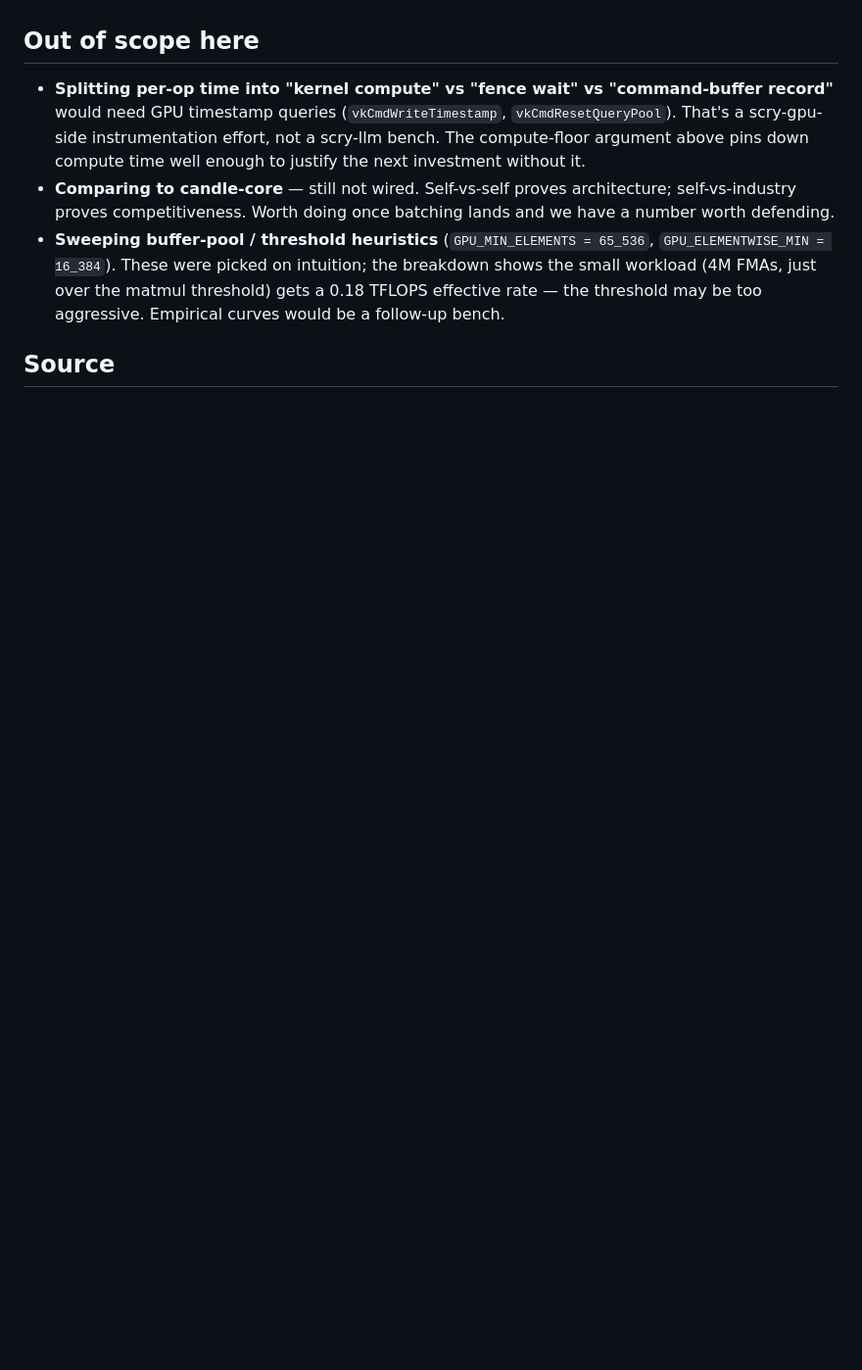
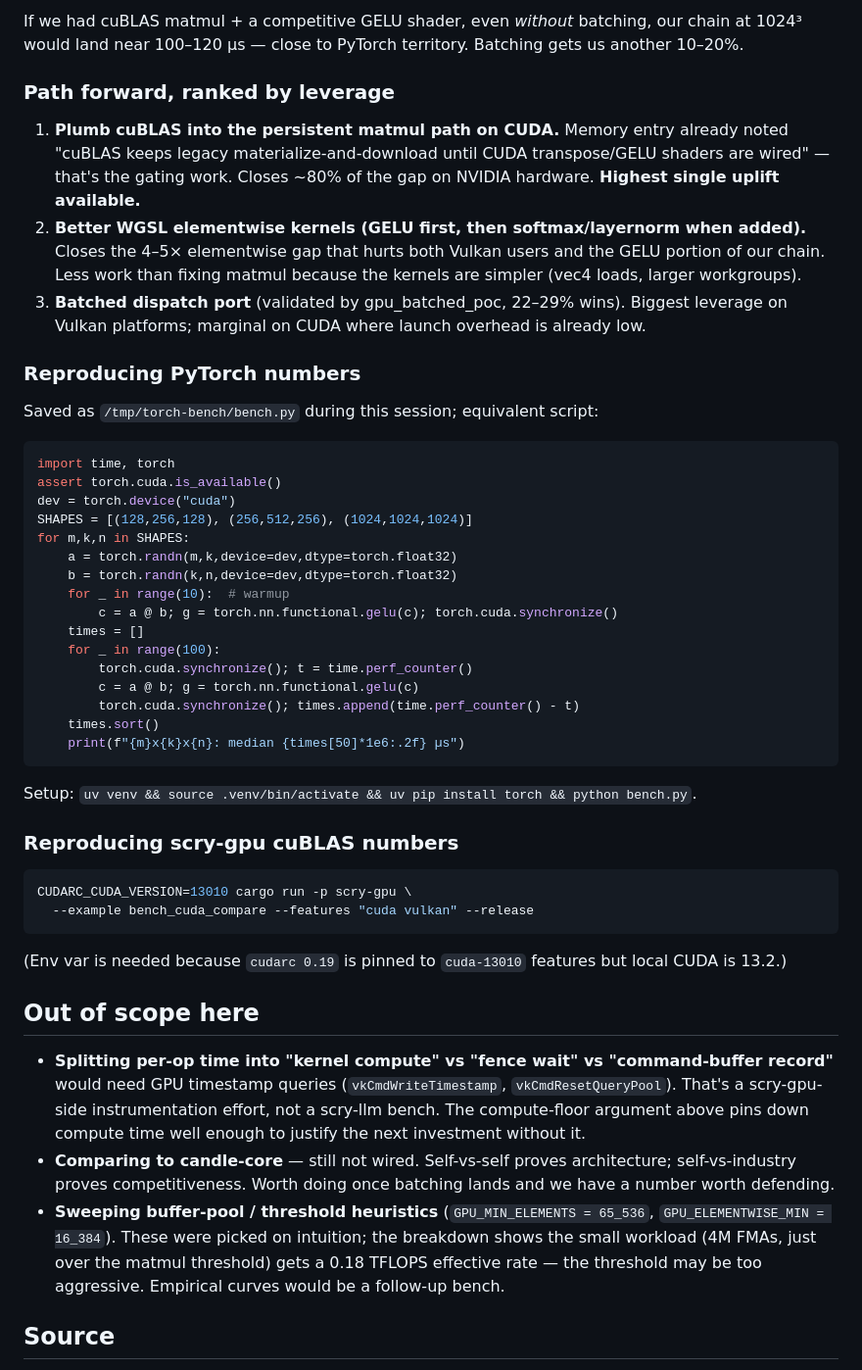
Before and after one commit to Slush97/esolearn, a Markdown page: crates/scry-llm/HACKING_GPU_BREAKDOWN.md, the part around one of its changes. Shown at 98% size. Rendered like a GitHub page; blank space fills up the shorter version.

````diff
--- a/crates/scry-llm/HACKING_GPU_BREAKDOWN.md
+++ b/crates/scry-llm/HACKING_GPU_BREAKDOWN.md
@@ -90,3 +145,45 @@ The POC also serves as the API smoke test for the port: `ScryGpuBackend::matmul_
+If we had cuBLAS matmul + a competitive GELU shader, even *without* batching, our chain at 1024³ would land near 100–120 µs — close to PyTorch territory. Batching gets us another 10–20%.
+
+### Path forward, ranked by leverage
+
+1. **Plumb cuBLAS into the persistent matmul path on CUDA.** Memory entry already noted "cuBLAS keeps legacy materialize-and-download until CUDA transpose/GELU shaders are wired" — that's the gating work. Closes ~80% of the gap on NVIDIA hardware. **Highest single uplift available.**
+2. **Better WGSL elementwise kernels (GELU first, then softmax/layernorm when added).** Closes the 4–5× elementwise gap that hurts both Vulkan users and the GELU portion of our chain. Less work than fixing matmul because the kernels are simpler (vec4 loads, larger workgroups).
+3. **Batched dispatch port** (validated by gpu_batched_poc, 22–29% wins). Biggest leverage on Vulkan platforms; marginal on CUDA where launch overhead is already low.
+
+### Reproducing PyTorch numbers
+
+Saved as `/tmp/torch-bench/bench.py` during this session; equivalent script:
+
+```python
+import time, torch
+assert torch.cuda.is_available()
+dev = torch.device("cuda")
+SHAPES = [(128,256,128), (256,512,256), (1024,1024,1024)]
+for m,k,n in SHAPES:
+    a = torch.randn(m,k,device=dev,dtype=torch.float32)
+    b = torch.randn(k,n,device=dev,dtype=torch.float32)
+    for _ in range(10):  # warmup
+        c = a @ b; g = torch.nn.functional.gelu(c); torch.cuda.synchronize()
+    times = []
+    for _ in range(100):
+        torch.cuda.synchronize(); t = time.perf_counter()
+        c = a @ b; g = torch.nn.functional.gelu(c)
+        torch.cuda.synchronize(); times.append(time.perf_counter() - t)
+    times.sort()
+    print(f"{m}x{k}x{n}: median {times[50]*1e6:.2f} µs")
+```
+
+Setup: `uv venv && source .venv/bin/activate && uv pip install torch && python bench.py`.
+
+### Reproducing scry-gpu cuBLAS numbers
+
+```bash
+CUDARC_CUDA_VERSION=13010 cargo run -p scry-gpu \
+  --example bench_cuda_compare --features "cuda vulkan" --release
+```
+
+(Env var is needed because `cudarc 0.19` is pinned to `cuda-13010` features but local CUDA is 13.2.)
+
 ## Out of scope here
 
 - **Splitting per-op time into "kernel compute" vs "fence wait" vs "command-buffer record"** would need GPU timestamp queries (`vkCmdWriteTimestamp`, `vkCmdResetQueryPool`). That's a scry-gpu-side instrumentation effort, not a scry-llm bench. The compute-floor argument above pins down compute time well enough to justify the next investment without it.
````
Also changed, not shown: other parts of crates/scry-llm/HACKING_GPU_BREAKDOWN.md (+55 -0 lines).
